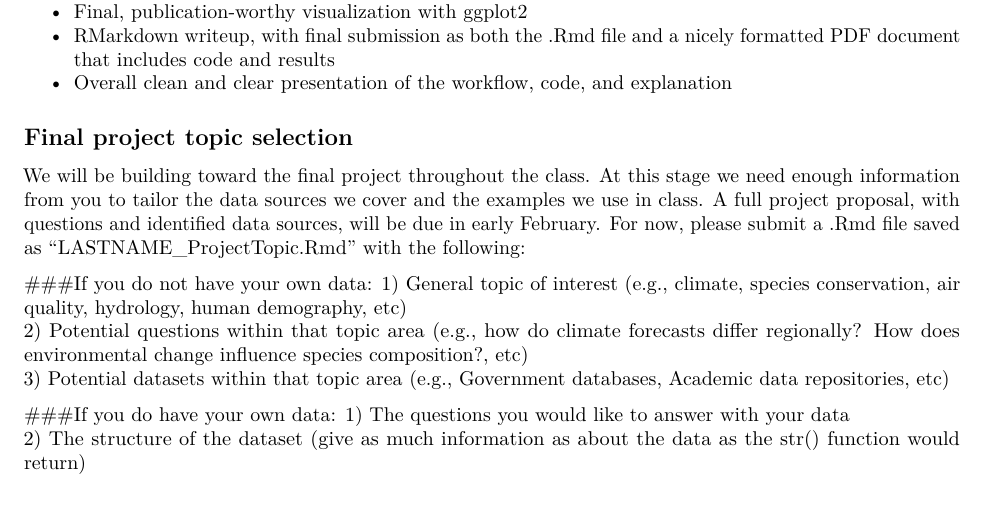
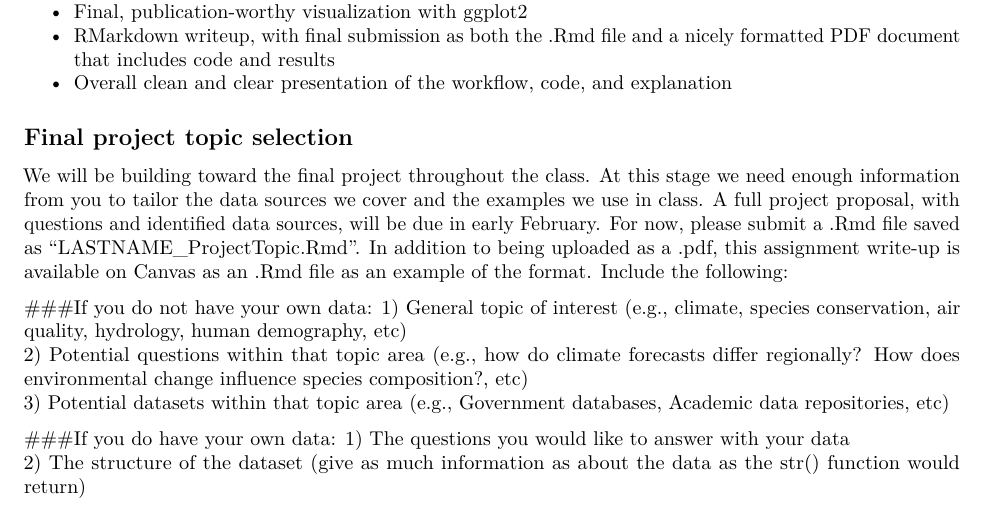
Before and after one commit to laurenmh/envs-data-course-2018, an R Markdown document (00_Syllabus_setup/FinalProject.Rmd): part of the page, cut so that both start at the same text. Rendered offline with R 4.5, knitr and Pandoc, then LaTeX, with nearby package versions.

Commit message:
update to final project topic id file

```diff
--- a/00_Syllabus_setup/FinalProject.Rmd
+++ b/00_Syllabus_setup/FinalProject.Rmd
@@ -22,7 +22,7 @@ To help you look ahead, the objective of the final project will be to complete a
 
 
 ## Final project topic selection
-We will be building toward the final project throughout the class. At this stage we need enough information from you to tailor the data sources we cover and the examples we use in class. A full project proposal, with questions and identified data sources, will be due in early February. For now, please submit a .Rmd file saved as "LASTNAME_ProjectTopic.Rmd" with the following:
+We will be building toward the final project throughout the class. At this stage we need enough information from you to tailor the data sources we cover and the examples we use in class. A full project proposal, with questions and identified data sources, will be due in early February. For now, please submit a .Rmd file saved as "LASTNAME_ProjectTopic.Rmd". In addition to being uploaded as a .pdf, this assignment write-up is available on Canvas as an .Rmd file as an example of the format. Include the following:
 
 ###If you do not have your own data:
 1) General topic of interest (e.g., climate, species conservation, air quality, hydrology, human demography, etc)
```
